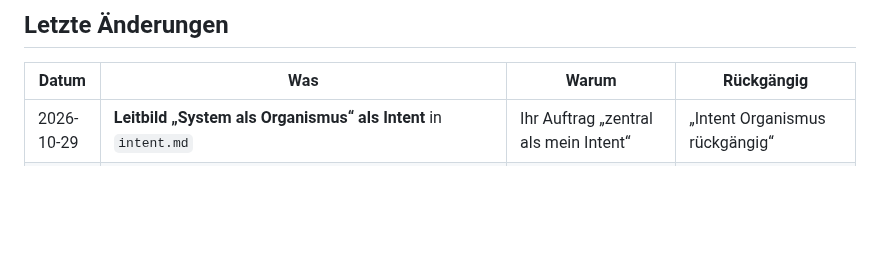
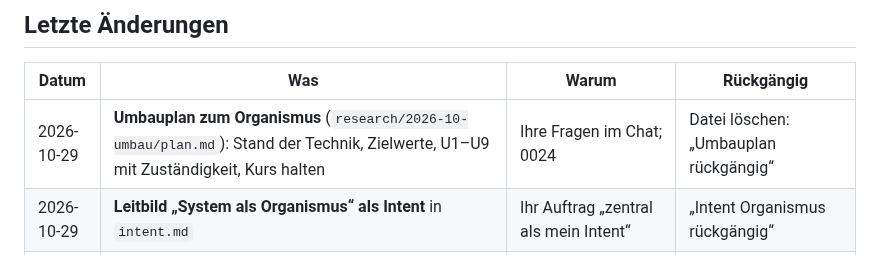
Before and after one commit to esany/design-lab, a Markdown page: stand.md, the part around the change. GitHub-like rendering; blank space fills up the shorter version.

Commit message:
Umbauplan zum Organismus: SOTA, Zielwerte, Zuständigkeit (#106)
Claude-Session: https://claude.ai/code/session_01NEHzyuFx8Sqhfoz6NnXCyD

Co-authored-by: Claude <noreply@anthropic.com>

```diff
--- a/stand.md
+++ b/stand.md
@@ -21,6 +21,7 @@ machen — es genügt zu sagen: **„… rückgängig“**.
 
 | Datum | Was | Warum | Rückgängig |
 |---|---|---|---|
+| 2026-10-29 | **Umbauplan zum Organismus** (`research/2026-10-umbau/plan.md`): Stand der Technik, Zielwerte, U1–U9 mit Zuständigkeit, Kurs halten | Ihre Fragen im Chat; 0024 | Datei löschen: „Umbauplan rückgängig“ |
 | 2026-10-29 | **Leitbild „System als Organismus“ als Intent** in `intent.md` | Ihr Auftrag „zentral als mein Intent“ | „Intent Organismus rückgängig“ |
 | 2026-10-29 | **Leitbild „System als Organismus“** festgehalten, mit Folgen für die Architektur (`research/gespraeche/2026-10-29-system-als-organismus.md`) | Ihre Beschreibung im Chat; 0024 | Datei löschen: „Leitbild rückgängig“ |
 | 2026-10-29 | **Berichtigt:** Astra kann implementieren; Aufträge 3 und 4 in `research/2026-10-audit-zusammenarbeit/auftraege.md` an Astra statt erst nach einer Probe bzw. an Codex | Ihr Hinweis im Chat | „Berichtigung Astra rückgängig“ |
```
Also changed, not shown: research/2026-10-umbau/plan.md (added, +85 -0 lines).
